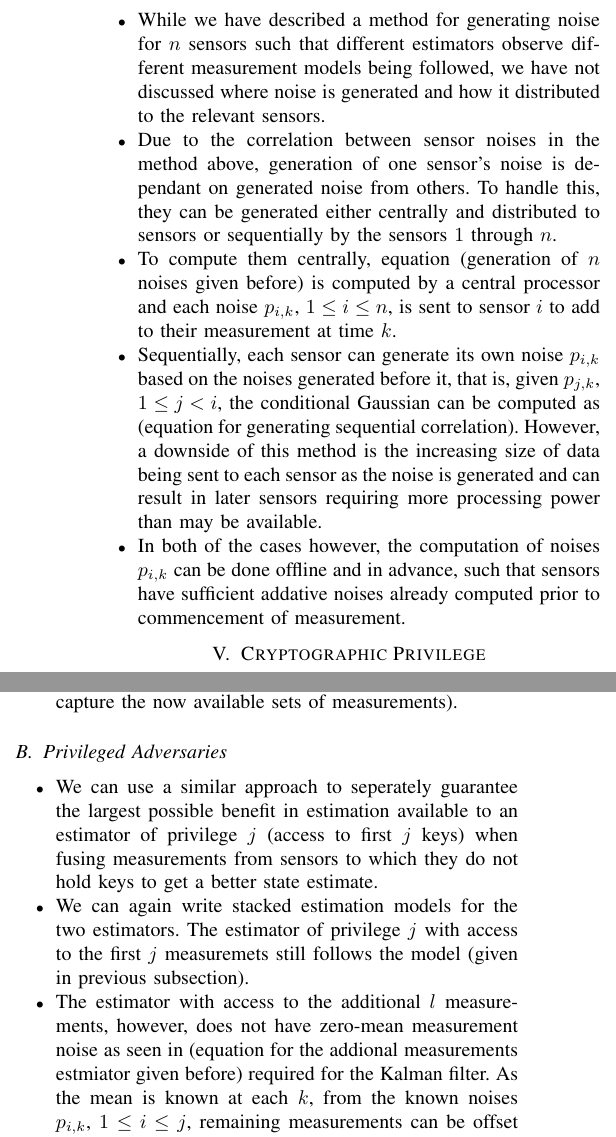
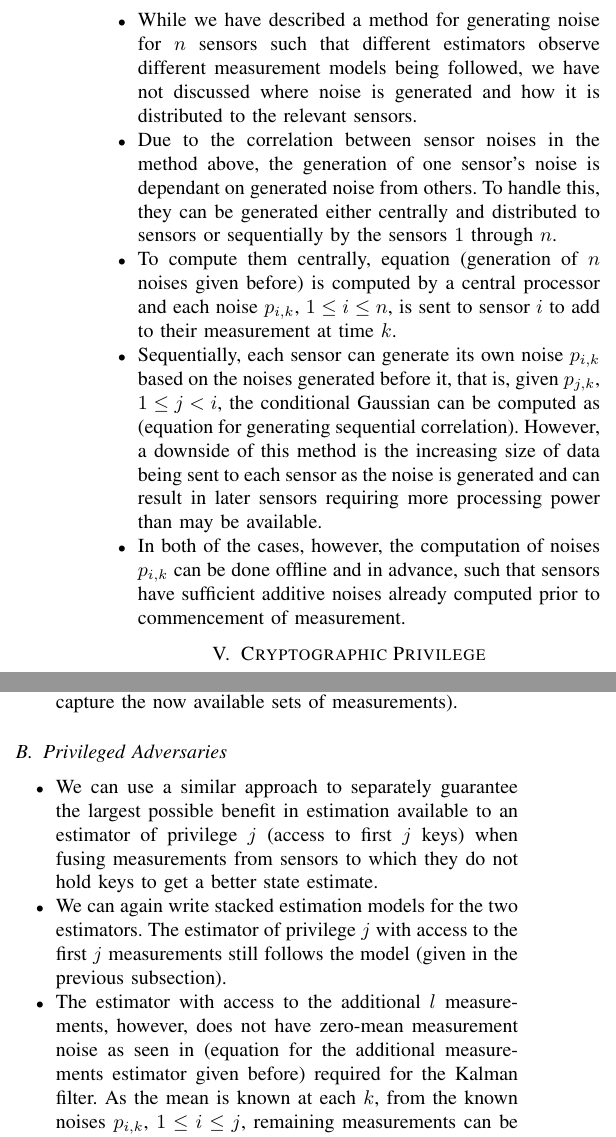
Before and after one commit to omubtcezq/PrivilegedFusion, a LaTeX paper (main.tex): two parts of the columns of page 4 of 5, joined at a grey line, cut so that both start at the same text. Compiled offline with pdfLaTeX; a missing font is replaced by an installed copy or a similar font; a LaTeX package or settings file that is missing is left out.

Commit message:
Grammerly plugin working again, previously unseen typos fixed

```diff
--- a/main.tex
+++ b/main.tex
@@ -210,11 +210,11 @@ In section \ref{sec:prob}, the multisensor estimation privilege problem is prese
 \end{itemize}
 \subsection{Noise Distribution}\label{subsec:noise_dist}
 \begin{itemize}
-  \item While we have described a method for generating noise for $n$ sensors such that different estimators observe different measurement models being followed, we have not discussed where noise is generated and how it distributed to the relevant sensors.
-  \item Due to the correlation between sensor noises in the method above, generation of one sensor's noise is dependant on generated noise from others. To handle this, they can be generated either centrally and distributed to sensors or sequentially by the sensors $1$ through $n$.
+  \item While we have described a method for generating noise for $n$ sensors such that different estimators observe different measurement models being followed, we have not discussed where noise is generated and how it is distributed to the relevant sensors.
+  \item Due to the correlation between sensor noises in the method above, the generation of one sensor's noise is dependant on generated noise from others. To handle this, they can be generated either centrally and distributed to sensors or sequentially by the sensors $1$ through $n$.
   \item To compute them centrally, equation (generation of $n$ noises given before) is computed by a central processor and each noise $p_{i,k}$, $1\leq i \leq n$, is sent to sensor $i$ to add to their measurement at time $k$.
   \item Sequentially, each sensor can generate its own noise $p_{i,k}$ based on the noises generated before it, that is, given $p_{j,k}$, $1\leq j<i$, the conditional Gaussian can be computed as (equation for generating sequential correlation). However, a downside of this method is the increasing size of data being sent to each sensor as the noise is generated and can result in later sensors requiring more processing power than may be available.
-  \item In both of the cases however, the computation of noises $p_{i,k}$ can be done offline and in advance, such that sensors have sufficient addative noises already computed prior to commencement of measurement.
+  \item In both of the cases, however, the computation of noises $p_{i,k}$ can be done offline and in advance, such that sensors have sufficient additive noises already computed prior to commencement of measurement.
 \end{itemize}
 
 %
@@ -253,9 +253,9 @@ In section \ref{sec:prob}, the multisensor estimation privilege problem is prese
 
 \subsection{Privileged Adversaries}\label{subsec:crypto_privileged}
 \begin{itemize}
-  \item We can use a similar approach to seperately guarantee the largest possible benefit in estimation available to an estimator of privilege $j$ (access to first $j$ keys) when fusing measurements from sensors to which they do not hold keys to get a better state estimate.
-  \item We can again write stacked estimation models for the two estimators. The estimator of privilege $j$ with access to the first $j$ measuremets still follows the model (given in previous subsection).
-  \item The estimator with access to the additional $l$ measurements, however, does not have zero-mean measurement noise as seen in (equation for the addional measurements estmiator given before) required for the Kalman filter. As the mean is known at each $k$, from the known noises $p_{i,k}$, $1\leq i \leq j$, remaining measurements can be offset to produce the equivalent measurement model with zero-mean noise (given here).
+  \item We can use a similar approach to separately guarantee the largest possible benefit in estimation available to an estimator of privilege $j$ (access to first $j$ keys) when fusing measurements from sensors to which they do not hold keys to get a better state estimate.
+  \item We can again write stacked estimation models for the two estimators. The estimator of privilege $j$ with access to the first $j$ measurements still follows the model (given in the previous subsection).
+  \item The estimator with access to the additional $l$ measurements, however, does not have zero-mean measurement noise as seen in (equation for the additional measurements estimator given before) required for the Kalman filter. As the mean is known at each $k$, from the known noises $p_{i,k}$, $1\leq i\leq j$, remaining measurements can be offset to produce the equivalent measurement model with zero-mean noise (given here).
   \item Again, using the combined predict and update equations of the KF and setting $P_0=0$, we can use the optimality of the KF to give the best possible performances of the estimators as a series of covariances.
   \item Taking the difference of the bounds now gives a bound on how much better an estimate can become when unprivileged measurements are fused with privileged ones.
   \item In the context of a cryptographic privileged estimation scheme, the Setup and Noise algorithms can be given as follows. KF optimality can then be used to achieve the security notion.
```
Also changed, not shown: main.pdf, main.tex (16 more changed lines).
